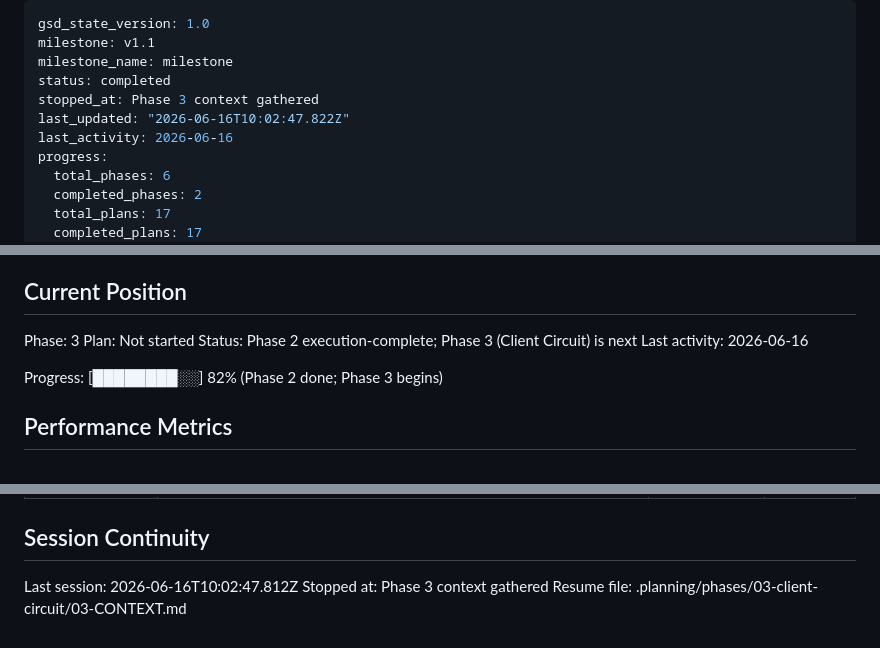
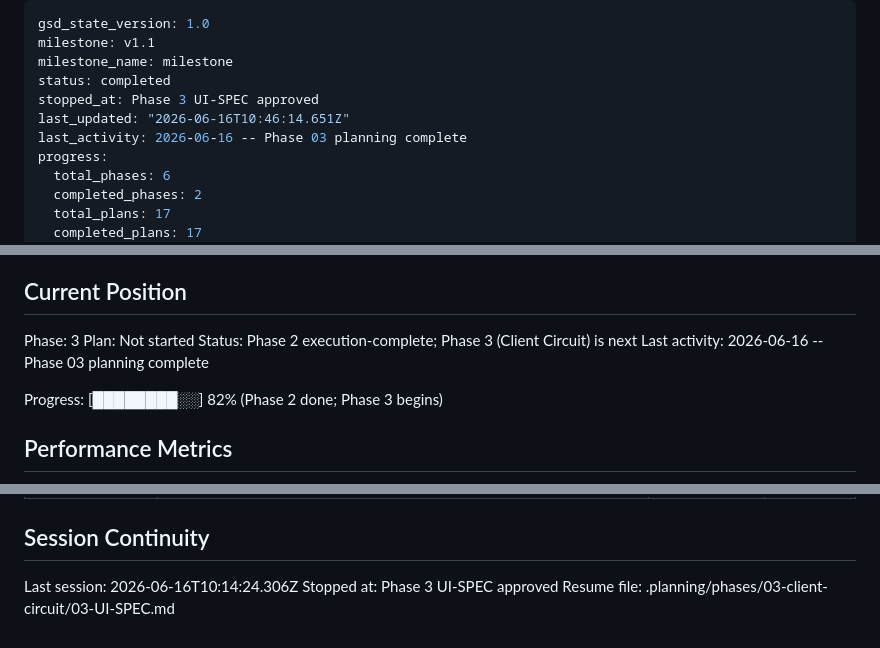
Before and after one commit to orif-ismailov/polymer-intelligence, a Markdown page: .planning/STATE.md, 3 parts joined by grey strips. Drawn GitHub-style.

Commit message:
docs(03): create phase plan

```diff
--- a/.planning/STATE.md
+++ b/.planning/STATE.md
@@ -3,9 +3,9 @@ gsd_state_version: 1.0
 milestone: v1.1
 milestone_name: milestone
 status: completed
-stopped_at: Phase 3 context gathered
-last_updated: "2026-06-16T10:02:47.822Z"
-last_activity: 2026-06-16
+stopped_at: Phase 3 UI-SPEC approved
+last_updated: "2026-06-16T10:46:14.651Z"
+last_activity: 2026-06-16 -- Phase 03 planning complete
 progress:
   total_phases: 6
   completed_phases: 2
@@ -28,7 +28,7 @@ See: .planning/PROJECT.md (updated 2026-06-13)
 Phase: 3
 Plan: Not started
 Status: Phase 2 execution-complete; Phase 3 (Client Circuit) is next
-Last activity: 2026-06-16
+Last activity: 2026-06-16 -- Phase 03 planning complete
 
 Progress: [████████░░] 82% (Phase 2 done; Phase 3 begins)
 
@@ -147,6 +147,6 @@ Phase-2 international-loop requirements are a planned follow-up milestone, regis
 
 ## Session Continuity
 
-Last session: 2026-06-16T10:02:47.812Z
-Stopped at: Phase 3 context gathered
-Resume file: .planning/phases/03-client-circuit/03-CONTEXT.md
+Last session: 2026-06-16T10:14:24.306Z
+Stopped at: Phase 3 UI-SPEC approved
+Resume file: .planning/phases/03-client-circuit/03-UI-SPEC.md
```
